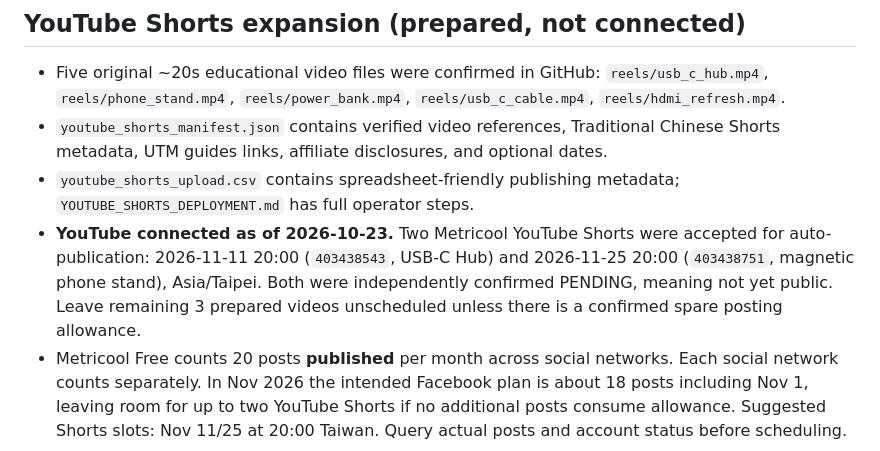
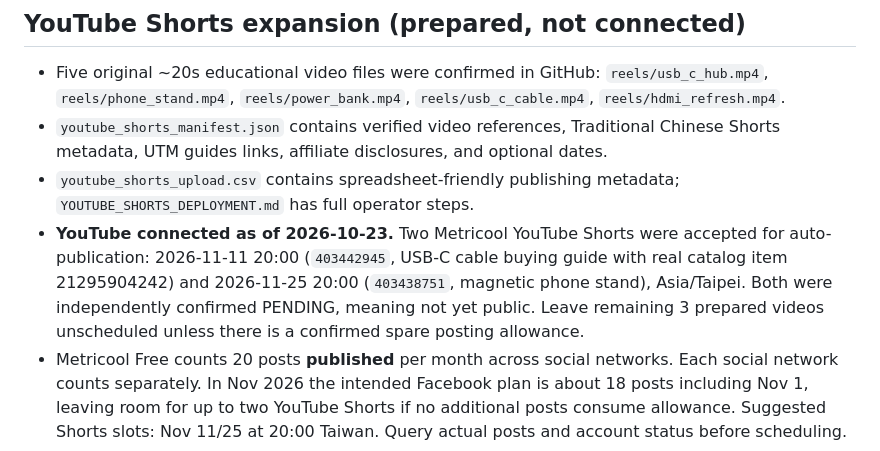
Before and after one commit to Japerchen/smartpicks-tw, a Markdown page: GROWTH_RUNBOOK.md, the part around the change. GitHub-like rendering.

Commit message:
Correct growth plan to actual USB-C cable inventory instead of nonexistent Hub listing

```diff
--- a/GROWTH_RUNBOOK.md
+++ b/GROWTH_RUNBOOK.md
@@ -45,7 +45,7 @@ Read actual Metricool Facebook Page Followers, Page Views, feed posts, Reels vid
 - Five original ~20s educational video files were confirmed in GitHub: `reels/usb_c_hub.mp4`, `reels/phone_stand.mp4`, `reels/power_bank.mp4`, `reels/usb_c_cable.mp4`, `reels/hdmi_refresh.mp4`.
 - `youtube_shorts_manifest.json` contains verified video references, Traditional Chinese Shorts metadata, UTM guides links, affiliate disclosures, and optional dates.
 - `youtube_shorts_upload.csv` contains spreadsheet-friendly publishing metadata; `YOUTUBE_SHORTS_DEPLOYMENT.md` has full operator steps.
-- **YouTube connected as of 2026-10-23.** Two Metricool YouTube Shorts were accepted for auto-publication: 2026-11-11 20:00 (`403438543`, USB-C Hub) and 2026-11-25 20:00 (`403438751`, magnetic phone stand), Asia/Taipei. Both were independently confirmed PENDING, meaning not yet public. Leave remaining 3 prepared videos unscheduled unless there is a confirmed spare posting allowance.
+- **YouTube connected as of 2026-10-23.** Two Metricool YouTube Shorts were accepted for auto-publication: 2026-11-11 20:00 (`403442945`, USB-C cable buying guide with real catalog item 21295904242) and 2026-11-25 20:00 (`403438751`, magnetic phone stand), Asia/Taipei. Both were independently confirmed PENDING, meaning not yet public. Leave remaining 3 prepared videos unscheduled unless there is a confirmed spare posting allowance.
 - Metricool Free counts 20 posts **published** per month across social networks. Each social network counts separately. In Nov 2026 the intended Facebook plan is about 18 posts including Nov 1, leaving room for up to two YouTube Shorts if no additional posts consume allowance. Suggested Shorts slots: Nov 11/25 at 20:00 Taiwan. Query actual posts and account status before scheduling.
 
 ## Initial launch
```
